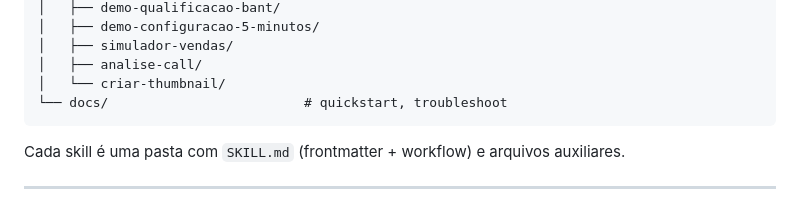
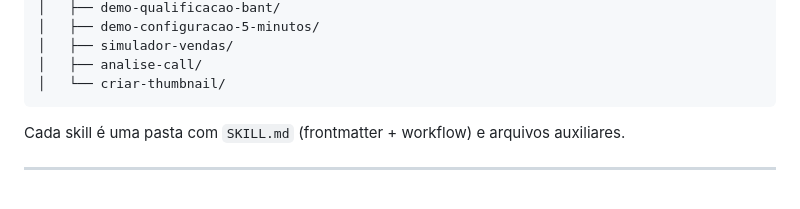
Before and after one commit to zxmarketingdigital/agencia-ia-toolkit, a Markdown page: README.md, the part around the change. Drawn GitHub-style.

Commit message:
fix(agencia-ia-toolkit): remove referência a pasta docs/ inexistente no tree do README

````diff
--- a/README.md
+++ b/README.md
@@ -105,7 +105,6 @@ agencia-ia-toolkit/
 │   ├── simulador-vendas/
 │   ├── analise-call/
 │   └── criar-thumbnail/
-└── docs/                         # quickstart, troubleshoot
 ```
 
 Cada skill é uma pasta com `SKILL.md` (frontmatter + workflow) e arquivos auxiliares.
````
